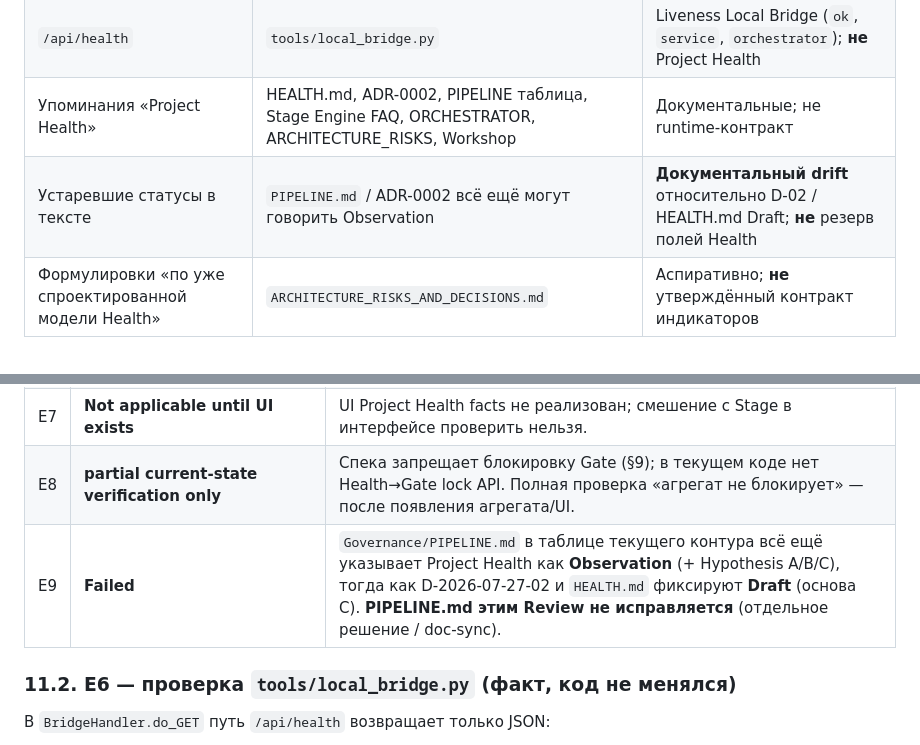
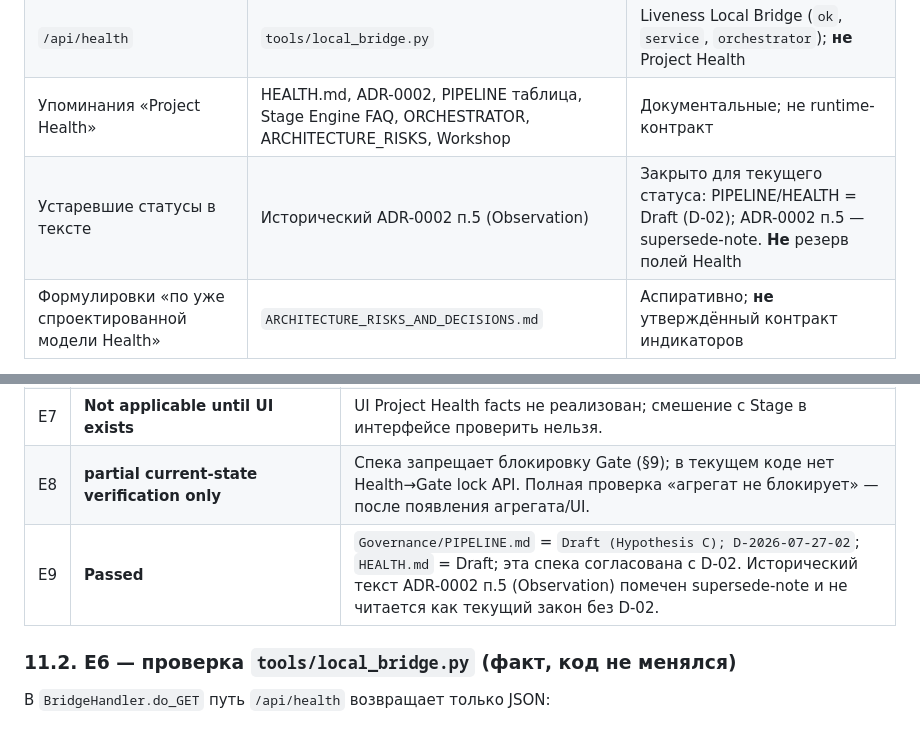
Before and after one commit to venera-tropnikova/AI_Project_Operating_System, a Markdown page: Governance/PROJECT_HEALTH_DRAFT_SPEC_2026-07-27.md, 2 parts joined by grey strips. GitHub-like rendering.

Commit message:
docs: close health status drift after D-02
Project: AI POS

Milestone:
Governance documentation sync

Purpose:
Align ADR-0002 item 5 and PROJECT_HEALTH_DRAFT_SPEC with accepted decision D-2026-07-27-02 without changing Architecture Freeze v1.0.

Added:
- Supersede note on ADR-0002 item 5.

Changed:
- PROJECT_HEALTH_DRAFT_SPEC §11.1: E9 changed from Failed to Passed.
- Updated the inventory row describing Health status.

Not changed:
- Constitution
- PIPELINE.md
- DECISION_LOG.md
- Organization/
- Candidate documents
- index.html
- No new Standards, ADRs or Governance rules.

Validation:
- HEALTH.md status verified.
- PIPELINE.md status verified.
- D-2026-07-27-02 cross-checked.
- ADR supersede note verified.

```diff
--- a/Governance/PROJECT_HEALTH_DRAFT_SPEC_2026-07-27.md
+++ b/Governance/PROJECT_HEALTH_DRAFT_SPEC_2026-07-27.md
@@ -40,7 +40,7 @@
 | `needs_attention` | `tools/project_analyzer.py`, `project_analysis.json`, UI `index.html`, Boundary | Поле **Analyzer**; **не** готовый контракт Project Health (`HEALTH.md` §3) |
 | `/api/health` | `tools/local_bridge.py` | Liveness Local Bridge (`ok`, `service`, `orchestrator`); **не** Project Health |
 | Упоминания «Project Health» | HEALTH.md, ADR-0002, PIPELINE таблица, Stage Engine FAQ, ORCHESTRATOR, ARCHITECTURE_RISKS, Workshop | Документальные; не runtime-контракт |
-| Устаревшие статусы в тексте | `PIPELINE.md` / ADR-0002 всё ещё могут говорить Observation | **Документальный drift** относительно D-02 / HEALTH.md Draft; **не** резерв полей Health |
+| Устаревшие статусы в тексте | Исторический ADR-0002 п.5 (Observation) | Закрыто для текущего статуса: PIPELINE/HEALTH = Draft (D-02); ADR-0002 п.5 — supersede-note. **Не** резерв полей Health |
 | Формулировки «по уже спроектированной модели Health» | `ARCHITECTURE_RISKS_AND_DECISIONS.md` | Аспиративно; **не** утверждённый контракт индикаторов |
 
 **Зафиксировано для проектирования:**
@@ -340,7 +340,7 @@ Analyzer:
 | E6 | **Verified against current Bridge code** | См. §11.2. |
 | E7 | **Not applicable until UI exists** | UI Project Health facts не реализован; смешение с Stage в интерфейсе проверить нельзя. |
 | E8 | **partial current-state verification only** | Спека запрещает блокировку Gate (§9); в текущем коде нет Health→Gate lock API. Полная проверка «агрегат не блокирует» — после появления агрегата/UI. |
-| E9 | **Failed** | `Governance/PIPELINE.md` в таблице текущего контура всё ещё указывает Project Health как **Observation** (+ Hypothesis A/B/C), тогда как D-2026-07-27-02 и `HEALTH.md` фиксируют **Draft** (основа C). **PIPELINE.md этим Review не исправляется** (отдельное решение / doc-sync). |
+| E9 | **Passed** | `Governance/PIPELINE.md` = `Draft (Hypothesis C); D-2026-07-27-02`; `HEALTH.md` = Draft; эта спека согласована с D-02. Исторический текст ADR-0002 п.5 (Observation) помечен supersede-note и не читается как текущий закон без D-02. |
 
 ### 11.2. E6 — проверка `tools/local_bridge.py` (факт, код не менялся)
 
```
Also changed, not shown: Governance/ADR/ADR-0002-architecture-freeze-v1.0.md (+1 -0 lines).
